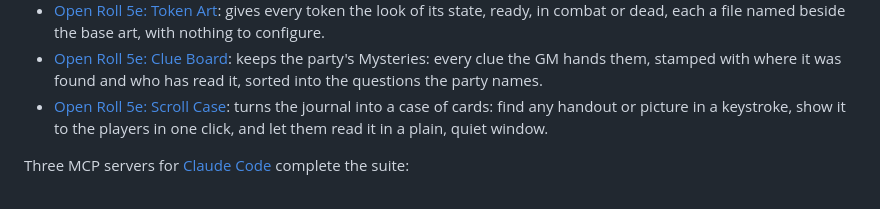
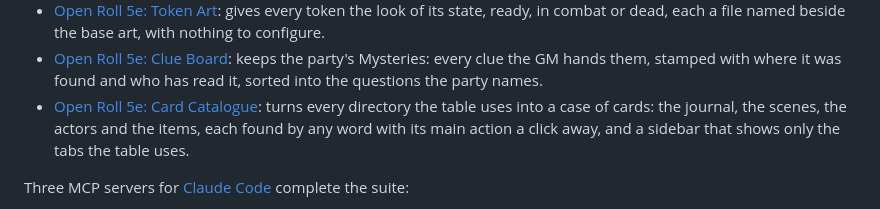
Before and after one commit to Txpple/fvtt-mod-partystash, a Markdown page: README.md, the part around the change. GitHub-like rendering.

Commit message:
README: the family catalogue lists Card Catalogue, Scroll Case retired
Co-Authored-By: Claude Opus 5.5 <noreply@anthropic.com>

```diff
--- a/README.md
+++ b/README.md
@@ -181,7 +181,7 @@ table from the fog of war to the loot. The other modules:
 - [Open Roll 5e: Area Sounds](https://github.com/Txpple/fvtt-mod-areasounds): background sound for scenes: random one-shots with silence between them, seamless crossfaded loops, day and night gating, and quiet during combat.
 - [Open Roll 5e: Token Art](https://github.com/Txpple/fvtt-mod-tokenart): gives every token the look of its state, ready, in combat or dead, each a file named beside the base art, with nothing to configure.
 - [Open Roll 5e: Clue Board](https://github.com/Txpple/fvtt-mod-clueboard): keeps the party's Mysteries: every clue the GM hands them, stamped with where it was found and who has read it, sorted into the questions the party names.
-- [Open Roll 5e: Scroll Case](https://github.com/Txpple/fvtt-mod-scrollcase): turns the journal into a case of cards: find any handout or picture in a keystroke, show it to the players in one click, and let them read it in a plain, quiet window.
+- [Open Roll 5e: Card Catalogue](https://github.com/Txpple/fvtt-mod-cardcatalogue): turns every directory the table uses into a case of cards: the journal, the scenes, the actors and the items, each found by any word with its main action a click away, and a sidebar that shows only the tabs the table uses.
 
 Three MCP servers for [Claude Code](https://claude.com/claude-code) complete the suite:
 
```
